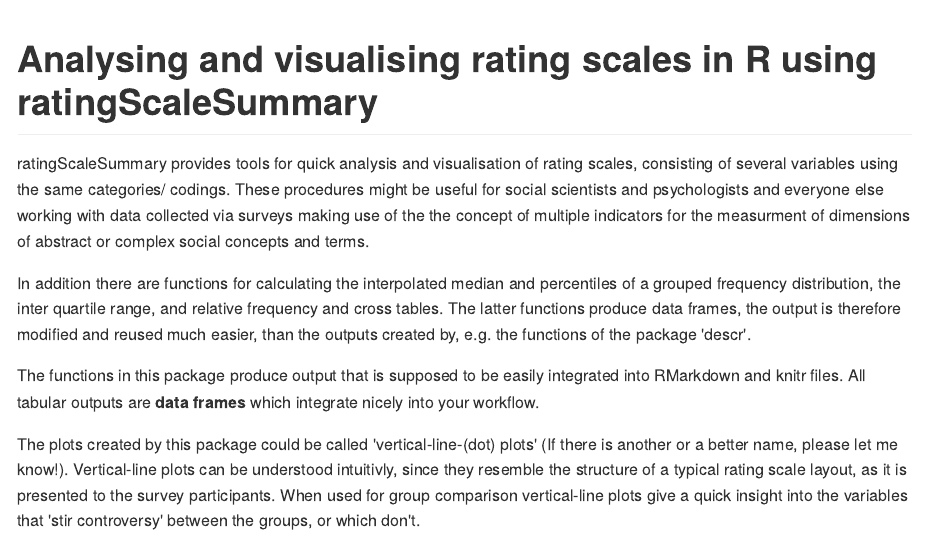
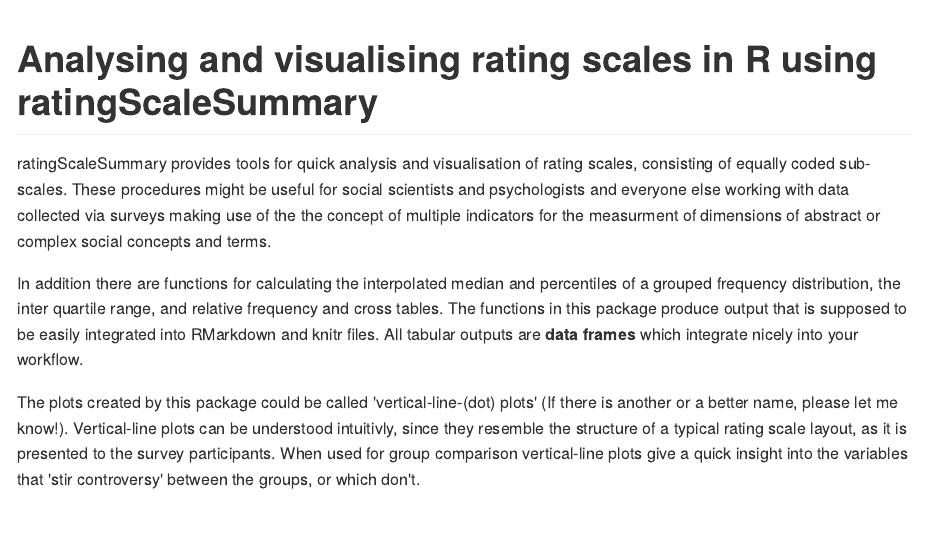
Before and after one commit to tilltnet/ratingScaleSummary, an R Markdown document (readme.Rmd): the page in a window 1100 px wide, from its top. The pictures show the output file readme.md that the author committed with the source, drawn offline in the style of GitHub.

Commit message:
Readme updates.

````diff
--- a/readme.Rmd
+++ b/readme.Rmd
@@ -9,21 +9,17 @@
 knitr::opts_chunk$set(echo = TRUE)
 ```
 
-ratingScaleSummary provides tools for quick analysis and visualisation of rating scales,
-consisting of several variables using the same categories/
-codings. These procedures might be useful for social scientists and psychologists
-and everyone else working with data collected via surveys making use of the the
-concept of multiple indicators for the measurment of dimensions of abstract or
-complex social concepts and terms.
+ratingScaleSummary provides tools for quick analysis and visualisation of rating
+scales, consisting of equally coded sub-scales. These procedures might be useful
+for social scientists and psychologists and everyone else working with data
+collected via surveys making use of the the concept of multiple indicators for
+the measurment of dimensions of abstract or complex social concepts and terms.
 
 In addition there are functions for calculating the interpolated median
 and percentiles of a grouped frequency distribution, the inter quartile range,
-and relative frequency and cross tables. The latter functions produce data
-frames, the output is therefore modified and reused much easier, than the
-outputs created by, e.g. the functions of the package 'descr'.
-
-The functions in this package produce output that is supposed to be easily integrated into
-RMarkdown and knitr files. All tabular outputs are **data frames** which integrate nicely into your
+and relative frequency and cross tables. The functions in this package produce
+output that is supposed to be easily integrated into RMarkdown and knitr files.
+All tabular outputs are **data frames** which integrate nicely into your
 workflow.
 
 The plots created by this package could be called 'vertical-line-(dot) plots' (If there is another
````
Also changed, not shown: vignettes/ratingScaleSummary_vignette.Rmd (+8 -12 lines), readme.md, readme.Rmd (1 more changed lines).
